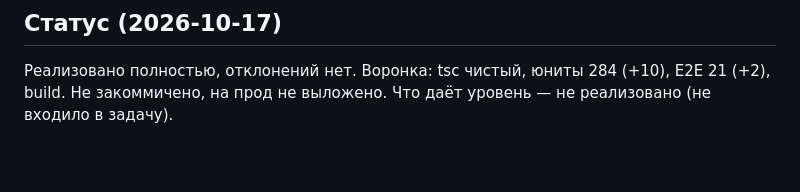
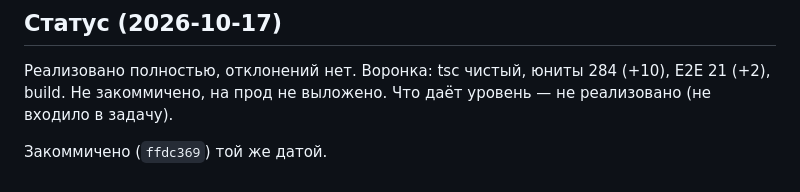
Before and after one commit to markin-dev/project-cube, a Markdown page: docs/plans/2026-10-17-xp-levels.md, the part around the change. GitHub-like rendering; blank space fills up the shorter version.

```diff
--- a/docs/plans/2026-10-17-xp-levels.md
+++ b/docs/plans/2026-10-17-xp-levels.md
@@ -37,3 +37,5 @@
 
 Реализовано полностью, отклонений нет. Воронка: tsc чистый, юниты 284 (+10), E2E 21 (+2), build.
 Не закоммичено, на прод не выложено. Что даёт уровень — не реализовано (не входило в задачу).
+
+Закоммичено (`ffdc369`) той же датой.
```
Also changed, not shown: AGENTS.md (+1 -1 lines), docs/journal.md (+1 -1 lines).
